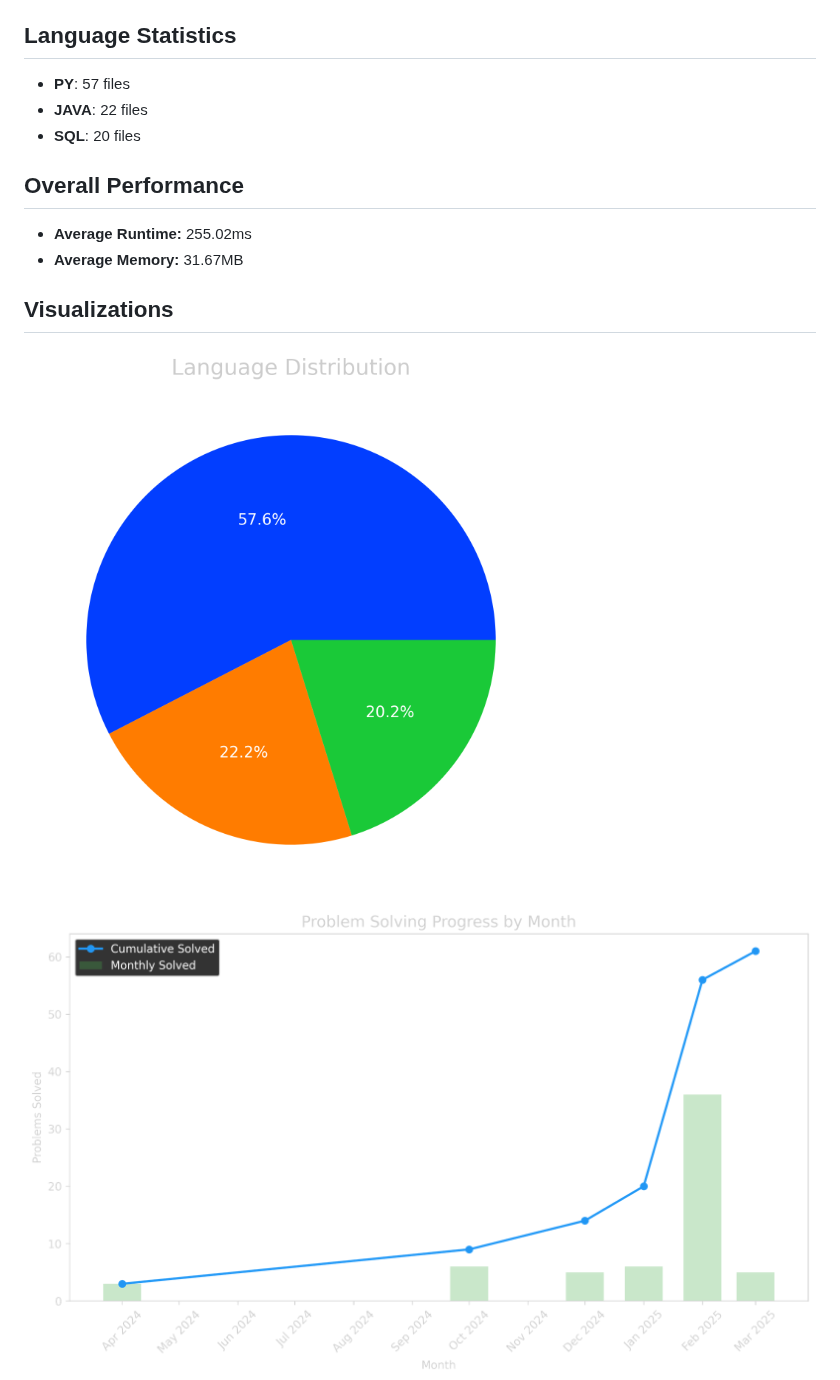
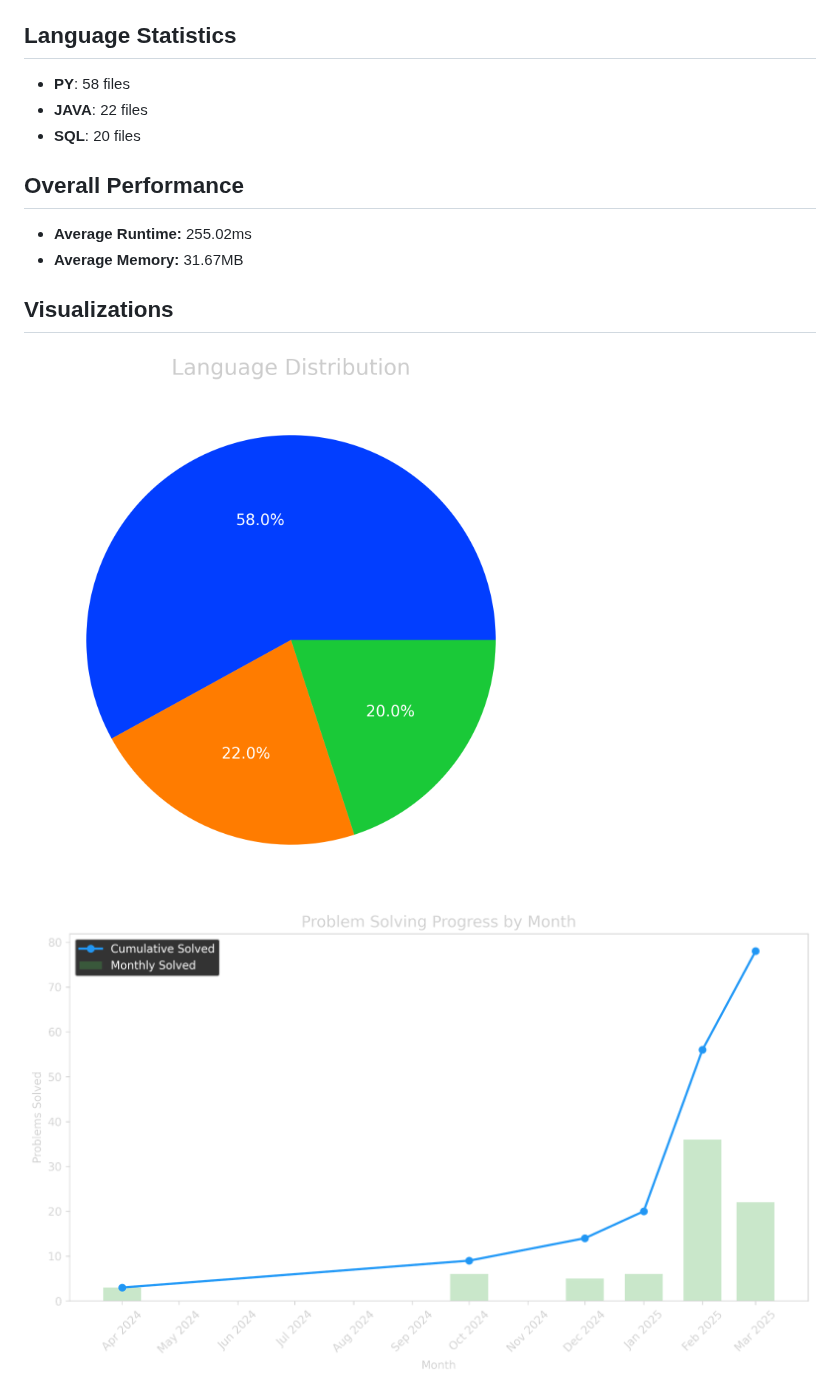
Before and after one commit to AdityaRao127/leetcode-solutions, a Markdown page: README.md, the part around the change. GitHub-like rendering; pictures changed too: images/lang_distribution.png, images/problem_progress.png.

Commit message:
Update stats and visuals

```diff
--- a/README.md
+++ b/README.md
@@ -42,7 +42,7 @@
 - **Memory:** `65.60MB` (Top 66.95%)
 
 ## Language Statistics
-- **PY**: 57 files
+- **PY**: 58 files
 - **JAVA**: 22 files
 - **SQL**: 20 files
 
```
